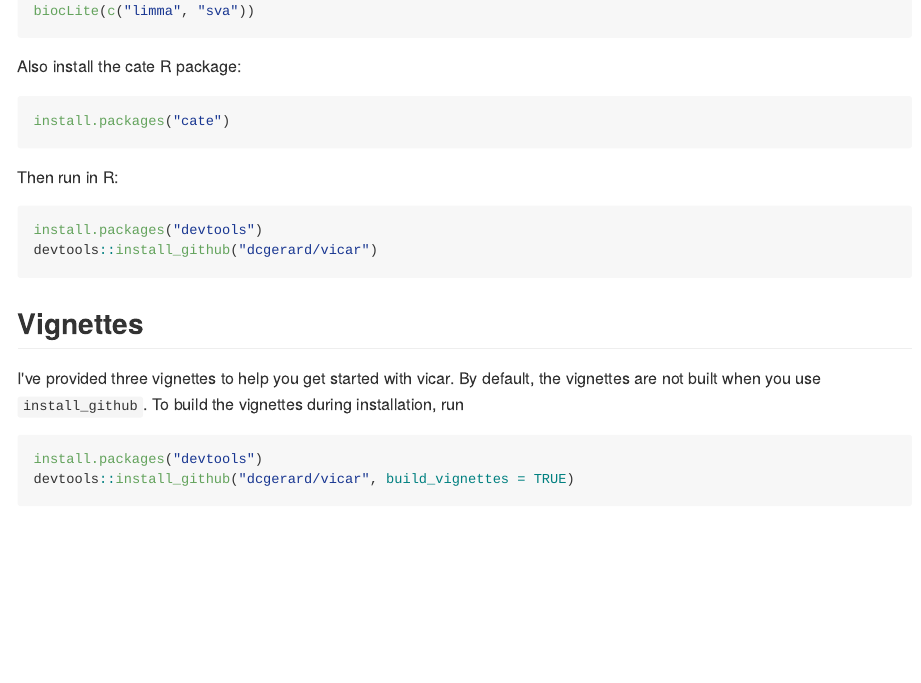
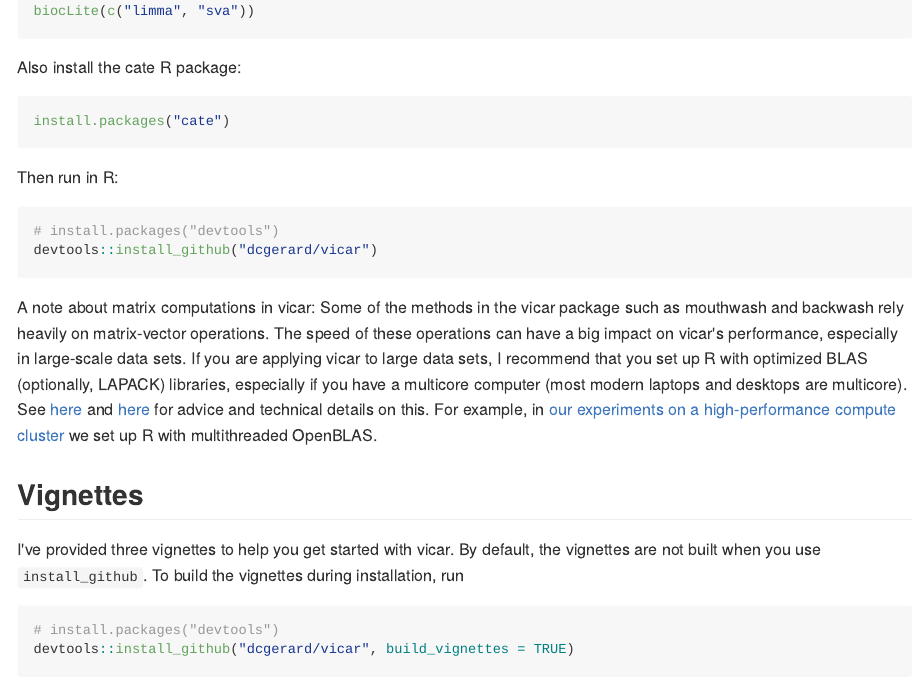
Before and after one commit to dcgerard/vicar, an R Markdown document (README.Rmd): the page in a window 1100 px wide, from 2320 px down before the commit and from 2300 px down after it, so that both start at the same text. The pictures show the output file README.md that the author committed with the source, drawn offline in the style of GitHub; long lines of code are wrapped; badge pictures from the web are left out.

Commit message:
modify readme

````diff
--- a/README.Rmd
+++ b/README.Rmd
@@ -132,14 +132,17 @@ install.packages("cate")
 Then run in R:
 
 ```{r, eval = FALSE}
-install.packages("devtools")
+# install.packages("devtools")
 devtools::install_github("dcgerard/vicar")
 ```
+
+A note about matrix computations in vicar: Some of the methods in the vicar package such as mouthwash and backwash rely heavily on matrix-vector operations. The speed of these operations can have a big impact on vicar's performance, especially in large-scale data sets. If you are applying vicar to large data sets, I recommend that you set up R with optimized BLAS (optionally, LAPACK) libraries, especially if you have a multicore computer (most modern laptops and desktops are multicore). See [here](https://csgillespie.github.io/efficientR/set-up.html#blas-and-alternative-r-interpreters) and [here](https://cran.r-project.org/doc/manuals/r-release/R-admin.html#Linear-algebra) for advice and technical details on this. For example, in [our experiments on a high-performance compute cluster](https://github.com/pcarbo/mouthwash_sims/blob/master/mouthwash.sbatch) we set up R with multithreaded OpenBLAS.
+
 
 ## Vignettes
 I've provided three vignettes to help you get started with vicar. By default, the vignettes are not built when you use `install_github`. To build the vignettes during installation, run
 ```{r, eval = FALSE}
-install.packages("devtools")
+# install.packages("devtools")
 devtools::install_github("dcgerard/vicar", build_vignettes = TRUE)
 ```
 Note that this will result in a somewhat slower install. The first vignette, _sample\_analysis_, gives a sample analysis using vicar to account for hidden confounding. The second vignette, _customFA_, gives a few instructions on how to incorporate user-defined factor analyses with the confounder adjustment procedures implemented in vicar. The third vignette, _custom\_prior_, gives instructions and examples on incorporating a user-specified prior into `ruvb`. To see these vignettes after install, run
````
Also changed, not shown: README.md, README.Rmd (2 more changed lines).
